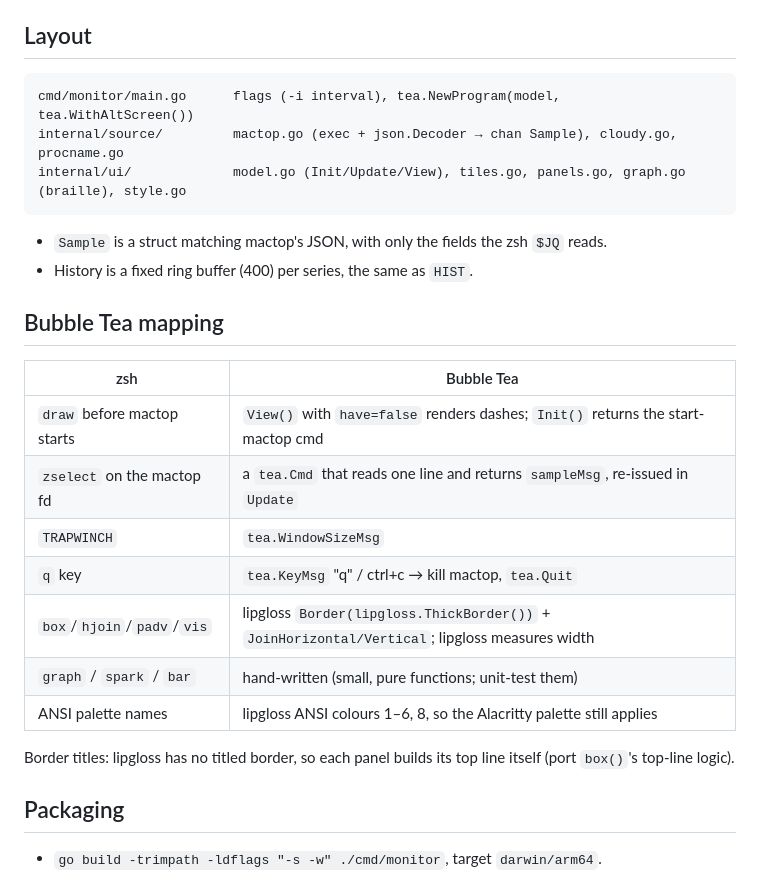
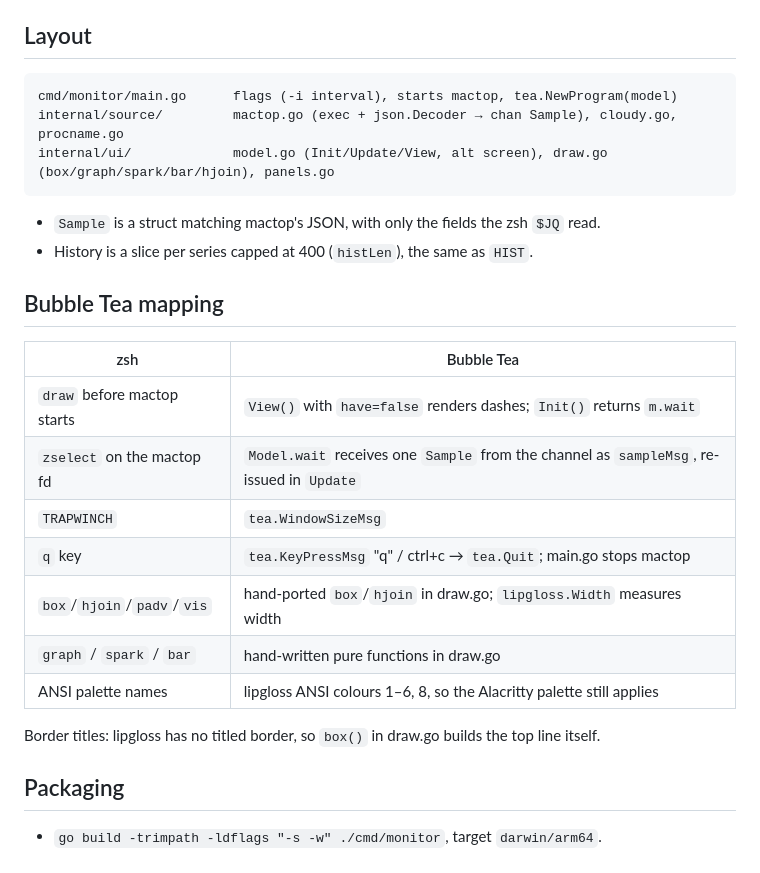
Before and after one commit to lukeemerson/tidemark, a Markdown page: PLAN.md, the part around the change. Rendered like a GitHub page.

Commit message:
Sync PLAN.md with the Go code
Co-Authored-By: Claude Opus 5.5 <noreply@anthropic.com>

````diff
--- a/PLAN.md
+++ b/PLAN.md
@@ -20,28 +20,27 @@ Process names: when mactop reports a bare version (`2.1.283`), resolve argv[0] w
 ## Layout
 
 ```
-cmd/monitor/main.go      flags (-i interval), tea.NewProgram(model, tea.WithAltScreen())
+cmd/monitor/main.go      flags (-i interval), starts mactop, tea.NewProgram(model)
 internal/source/         mactop.go (exec + json.Decoder → chan Sample), cloudy.go, procname.go
-internal/ui/             model.go (Init/Update/View), tiles.go, panels.go, graph.go (braille), style.go
+internal/ui/             model.go (Init/Update/View, alt screen), draw.go (box/graph/spark/bar/hjoin), panels.go
 ```
 
-- `Sample` is a struct matching mactop's JSON, with only the fields the zsh `$JQ` reads.
-- History is a fixed ring buffer (400) per series, the same as `HIST`.
+- `Sample` is a struct matching mactop's JSON, with only the fields the zsh `$JQ` read.
+- History is a slice per series capped at 400 (`histLen`), the same as `HIST`.
 
 ## Bubble Tea mapping
 
 | zsh                         | Bubble Tea                                                                                     |
 | --------------------------- | ---------------------------------------------------------------------------------------------- |
-| `draw` before mactop starts | `View()` with `have=false` renders dashes; `Init()` returns the start-mactop cmd               |
-| `zselect` on the mactop fd  | a `tea.Cmd` that reads one line and returns `sampleMsg`, re-issued in `Update`                 |
+| `draw` before mactop starts | `View()` with `have=false` renders dashes; `Init()` returns `m.wait`                           |
+| `zselect` on the mactop fd  | `Model.wait` receives one `Sample` from the channel as `sampleMsg`, re-issued in `Update`      |
 | `TRAPWINCH`                 | `tea.WindowSizeMsg`                                                                            |
-| `q` key                     | `tea.KeyMsg` "q" / ctrl+c → kill mactop, `tea.Quit`                                            |
-| `box`/`hjoin`/`padv`/`vis`  | lipgloss `Border(lipgloss.ThickBorder())` + `JoinHorizontal/Vertical`; lipgloss measures width |
-| `graph` / `spark` / `bar`   | hand-written (small, pure functions; unit-test them)                                           |
+| `q` key                     | `tea.KeyPressMsg` "q" / ctrl+c → `tea.Quit`; main.go stops mactop                              |
+| `box`/`hjoin`/`padv`/`vis`  | hand-ported `box`/`hjoin` in draw.go; `lipgloss.Width` measures width                          |
+| `graph` / `spark` / `bar`   | hand-written pure functions in draw.go                                                         |
 | ANSI palette names          | lipgloss ANSI colours 1–6, 8, so the Alacritty palette still applies                           |
 
-Border titles: lipgloss has no titled border, so each panel builds its top line itself
-(port `box()`'s top-line logic).
+Border titles: lipgloss has no titled border, so `box()` in draw.go builds the top line itself.
 
 ## Packaging
 
````
